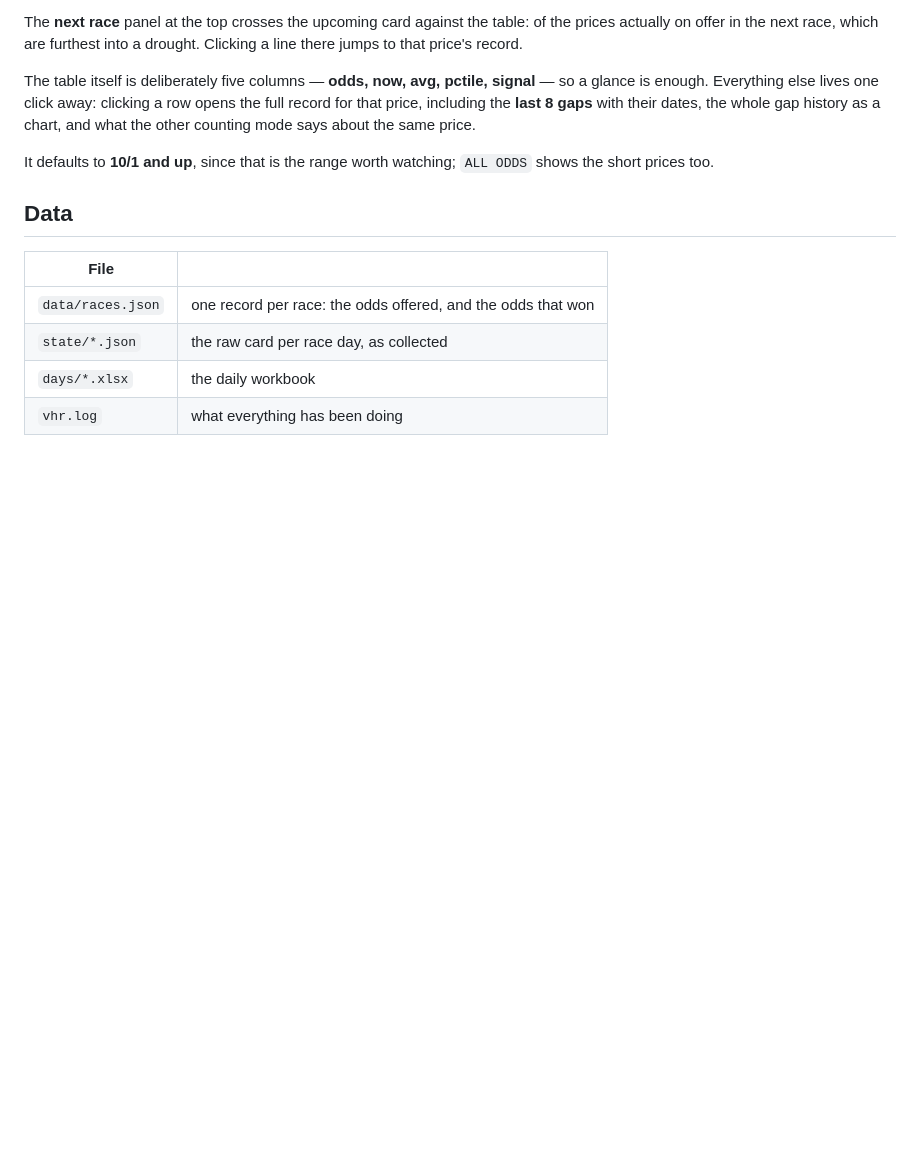
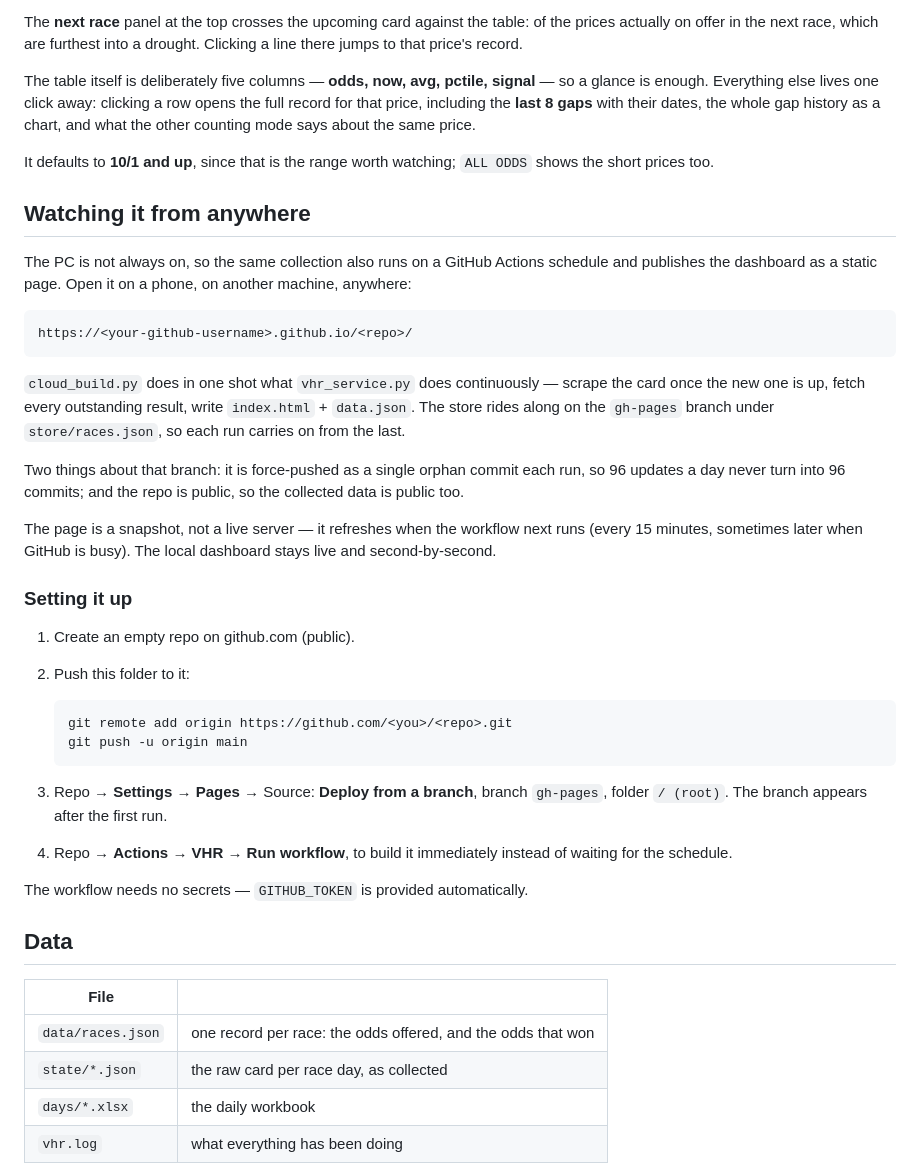
Before and after one commit to vishwaaakash03-coder/vhr-gap, a Markdown page: README.md, the part around the change. Rendered like a GitHub page; blank space fills up the shorter version.

Commit message:
Document the GitHub Actions build and Pages setup

```diff
--- a/README.md
+++ b/README.md
@@ -93,6 +93,42 @@ says about the same price.
 It defaults to **10/1 and up**, since that is the range worth watching; `ALL
 ODDS` shows the short prices too.
 
+## Watching it from anywhere
+
+The PC is not always on, so the same collection also runs on a GitHub Actions
+schedule and publishes the dashboard as a static page. Open it on a phone, on
+another machine, anywhere:
+
+    https://<your-github-username>.github.io/<repo>/
+
+`cloud_build.py` does in one shot what `vhr_service.py` does continuously —
+scrape the card once the new one is up, fetch every outstanding result, write
+`index.html` + `data.json`. The store rides along on the `gh-pages` branch under
+`store/races.json`, so each run carries on from the last.
+
+Two things about that branch: it is force-pushed as a single orphan commit each
+run, so 96 updates a day never turn into 96 commits; and the repo is public, so
+the collected data is public too.
+
+The page is a snapshot, not a live server — it refreshes when the workflow next
+runs (every 15 minutes, sometimes later when GitHub is busy). The local
+dashboard stays live and second-by-second.
+
+### Setting it up
+
+1. Create an empty repo on github.com (public).
+2. Push this folder to it:
+
+       git remote add origin https://github.com/<you>/<repo>.git
+       git push -u origin main
+
+3. Repo → **Settings → Pages** → Source: **Deploy from a branch**, branch
+   `gh-pages`, folder `/ (root)`. The branch appears after the first run.
+4. Repo → **Actions** → **VHR** → **Run workflow**, to build it immediately
+   instead of waiting for the schedule.
+
+The workflow needs no secrets — `GITHUB_TOKEN` is provided automatically.
+
 ## Data
 
 | File | |
```
